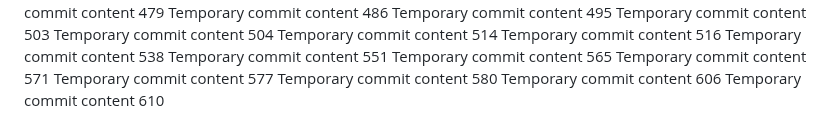
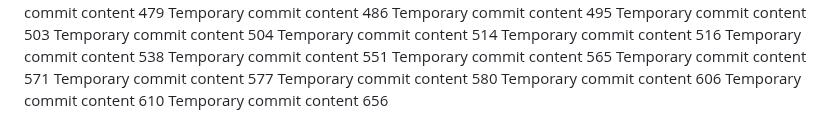
Before and after one commit to andreapozzan/WorkFlowX, a Markdown page: report.md, the part around the change. Rendered like a GitHub page.

```diff
--- a/report.md
+++ b/report.md
@@ -155,3 +155,4 @@ Temporary commit content 577
 Temporary commit content 580
 Temporary commit content 606
 Temporary commit content 610
+Temporary commit content 656
```
